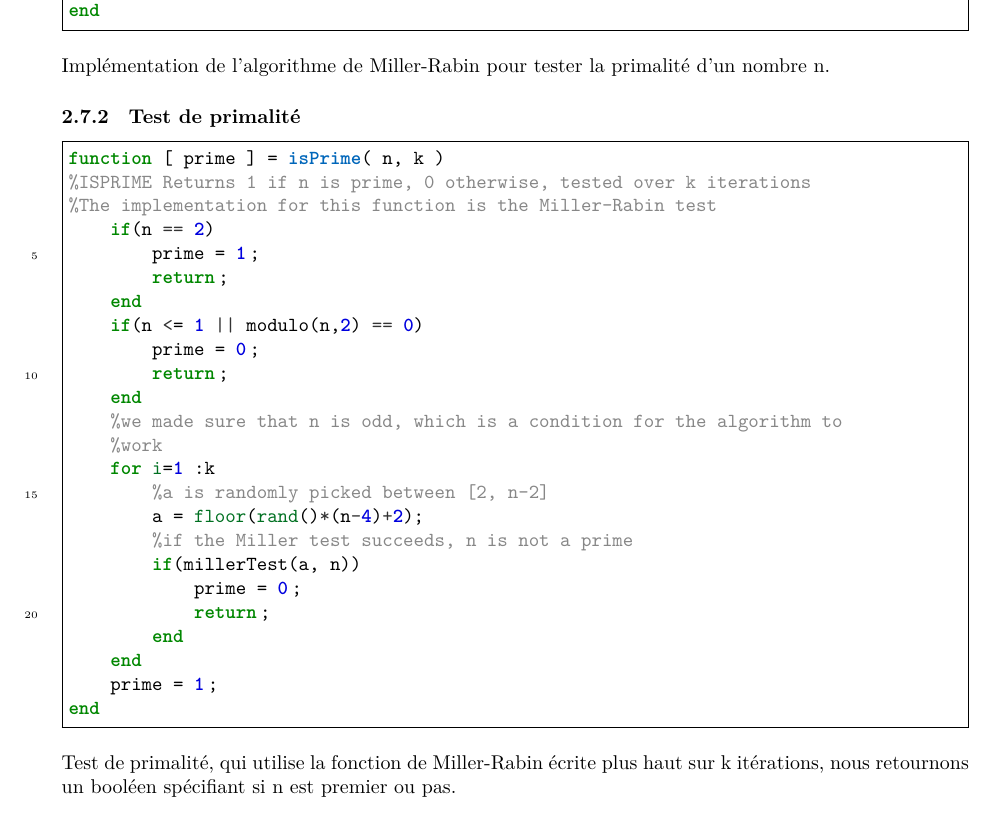
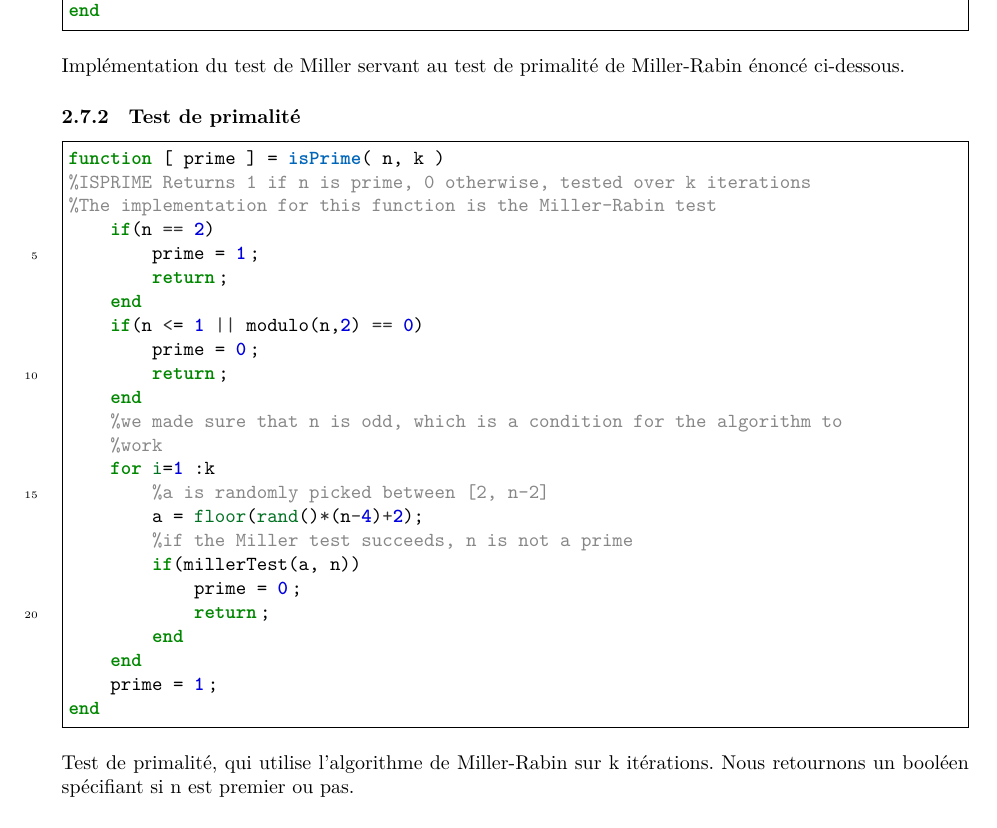
Before and after one commit to Sara-hub-cmd/El-Gamal, a LaTeX document (report/report.tex): part of page 5 of 7, cut so that both start at the same text. The pictures show the PDF file report/report.pdf that the author committed with the source.

Commit message:
last small changes

```diff
--- a/report/report.tex
+++ b/report/report.tex
@@ -46,10 +46,10 @@ Ici, nous faisons d'abord un test, car si b vaut 0, il suffit de retourner 1 dir
 Ici nous regroupons plusieurs fonctions, parmi lesquelles un test de primalité par exemple, qui vont nous servir à générer un nombre premier aléatoire pour la génération de nos clés.
 \subsubsection{Test de miller}
 \inputminted[breaklines,breaksymbol=, linenos, frame=single, stepnumber=5,tabsize=2]{Matlab}{../millerTest.m}
-Implémentation de l'algorithme de Miller-Rabin pour tester la primalité d'un nombre n.
+Implémentation du test de Miller servant au test de primalité de Miller-Rabin énoncé ci-dessous.
 \subsubsection{Test de primalité}
 \inputminted[breaklines,breaksymbol=, linenos, frame=single, stepnumber=5,tabsize=2]{Matlab}{../isPrime.m}
-Test de primalité, qui utilise la fonction de Miller-Rabin écrite plus haut sur k itérations, nous retournons un booléen spécifiant si n est premier ou pas.
+Test de primalité, qui utilise l'algorithme de Miller-Rabin sur k itérations. Nous retournons un booléen spécifiant si n est premier ou pas.
 \subsubsection{Générateur de nombre premier aléatoire}
 \inputminted[breaklines,breaksymbol=, linenos, frame=single, stepnumber=5,tabsize=2]{Matlab}{../randomPrime.m}
 Fonction qui permet de générer un nombre premier aléatoire dans l'intervalle $[min,max]$ Nous tirons des nombres aléatoirement dans cet intervalle tant que nous ne tombons pas sur un nombre premier, le test de primalité sera celui écrit plus haut.
```
Also changed, not shown: report/report.pdf, report/report.tex (2 more changed lines).
